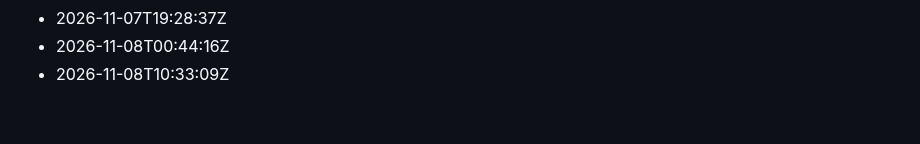
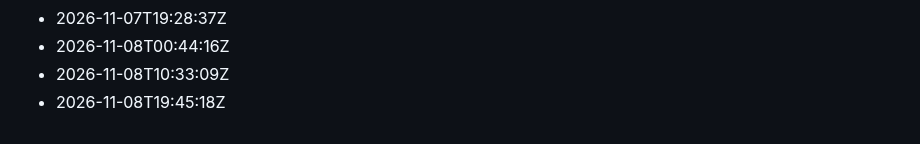
Before and after one commit to Gabzkk/Gabzii, a Markdown page: activity/daily-commits.md, the part around the change. Drawn GitHub-style.

Commit message:
chore: record daily activity for 2026-11-08

```diff
--- a/activity/daily-commits.md
+++ b/activity/daily-commits.md
@@ -254,3 +254,4 @@
 - 2026-11-07T19:28:37Z
 - 2026-11-08T00:44:16Z
 - 2026-11-08T10:33:09Z
+- 2026-11-08T19:45:18Z
```
